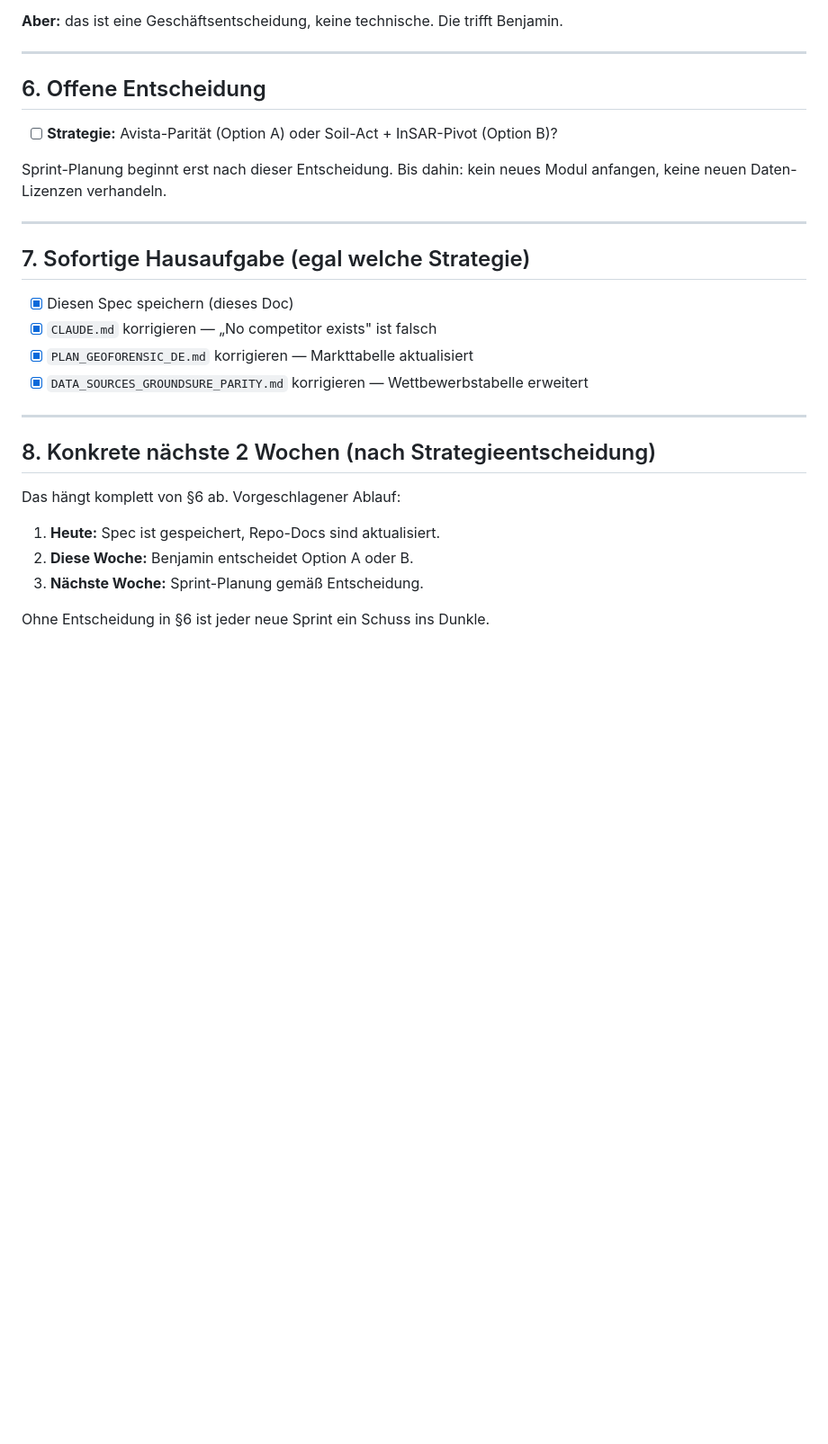
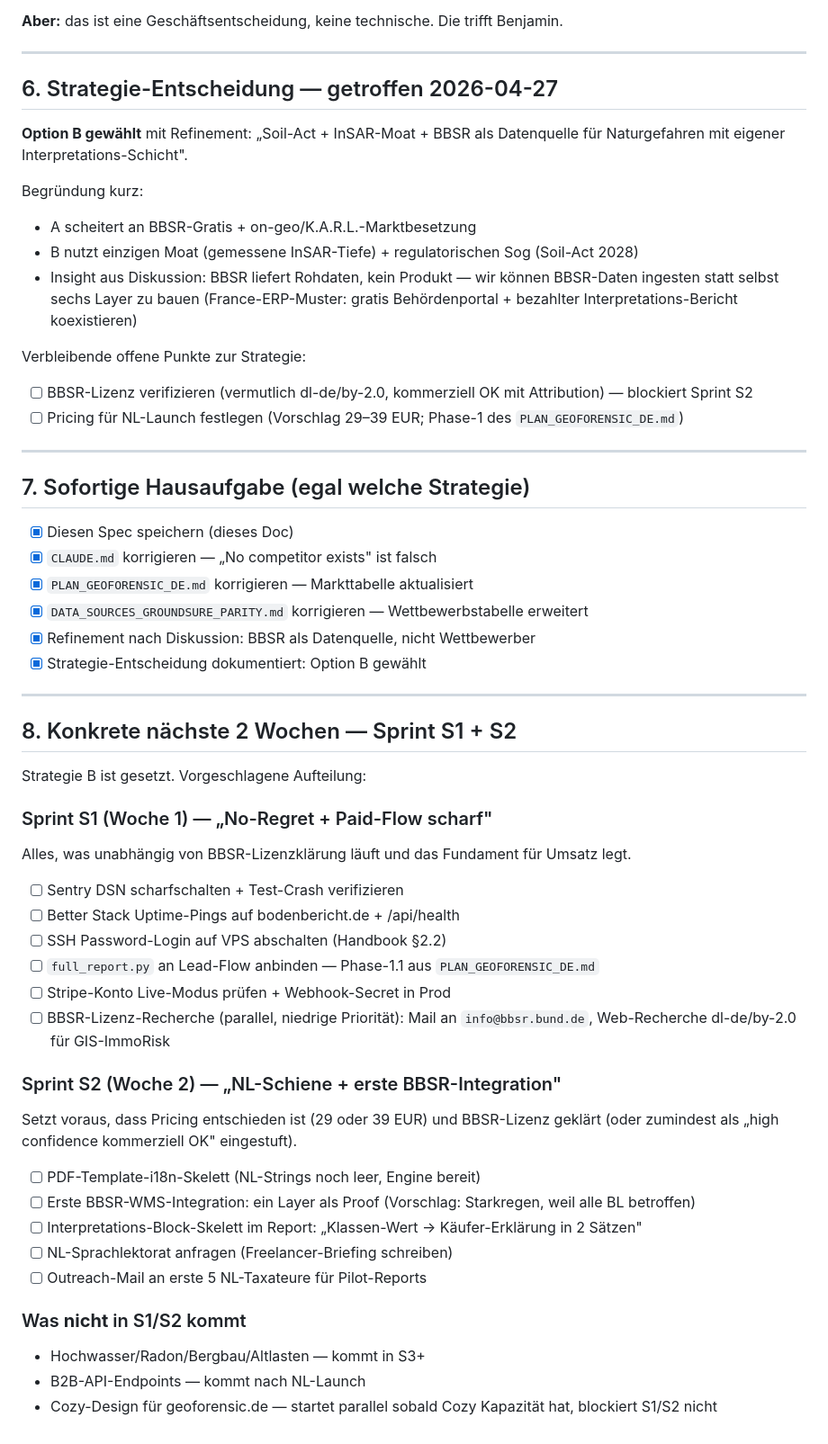
Before and after one commit to 8endit/geoforensic-app, a Markdown page: docs/MARKET_REALITY_DE_2026.md, the part around one of its changes. Shown at 90% size. Drawn GitHub-style; blank space fills up the shorter version.

```diff
--- a/docs/MARKET_REALITY_DE_2026.md
+++ b/docs/MARKET_REALITY_DE_2026.md
@@ -137,13 +170,26 @@ trifft Benjamin.
 
 ---
 
-## 6. Offene Entscheidung
+## 6. Strategie-Entscheidung — getroffen 2026-04-27
 
-- [ ] **Strategie:** Avista-Parität (Option A) oder
-      Soil-Act + InSAR-Pivot (Option B)?
+**Option B gewählt** mit Refinement: „Soil-Act + InSAR-Moat + BBSR als
+Datenquelle für Naturgefahren mit eigener Interpretations-Schicht".
 
-Sprint-Planung beginnt erst nach dieser Entscheidung. Bis dahin: kein
-neues Modul anfangen, keine neuen Daten-Lizenzen verhandeln.
+Begründung kurz:
+- A scheitert an BBSR-Gratis + on-geo/K.A.R.L.-Marktbesetzung
+- B nutzt einzigen Moat (gemessene InSAR-Tiefe) + regulatorischen Sog
+  (Soil-Act 2028)
+- Insight aus Diskussion: BBSR liefert Rohdaten, kein Produkt — wir
+  können BBSR-Daten ingesten statt selbst sechs Layer zu bauen
+  (France-ERP-Muster: gratis Behördenportal + bezahlter
+  Interpretations-Bericht koexistieren)
+
+Verbleibende offene Punkte zur Strategie:
+
+- [ ] BBSR-Lizenz verifizieren (vermutlich dl-de/by-2.0, kommerziell
+      OK mit Attribution) — blockiert Sprint S2
+- [ ] Pricing für NL-Launch festlegen (Vorschlag 29–39 EUR; Phase-1
+      des `PLAN_GEOFORENSIC_DE.md`)
 
 ---
 
@@ -153,15 +199,46 @@ neues Modul anfangen, keine neuen Daten-Lizenzen verhandeln.
 - [x] `CLAUDE.md` korrigieren — „No competitor exists" ist falsch
 - [x] `PLAN_GEOFORENSIC_DE.md` korrigieren — Markttabelle aktualisiert
 - [x] `DATA_SOURCES_GROUNDSURE_PARITY.md` korrigieren — Wettbewerbstabelle erweitert
+- [x] Refinement nach Diskussion: BBSR als Datenquelle, nicht Wettbewerber
+- [x] Strategie-Entscheidung dokumentiert: Option B gewählt
 
 ---
 
-## 8. Konkrete nächste 2 Wochen (nach Strategieentscheidung)
+## 8. Konkrete nächste 2 Wochen — Sprint S1 + S2
 
-Das hängt komplett von §6 ab. Vorgeschlagener Ablauf:
+Strategie B ist gesetzt. Vorgeschlagene Aufteilung:
 
-1. **Heute:** Spec ist gespeichert, Repo-Docs sind aktualisiert.
-2. **Diese Woche:** Benjamin entscheidet Option A oder B.
-3. **Nächste Woche:** Sprint-Planung gemäß Entscheidung.
+### Sprint S1 (Woche 1) — „No-Regret + Paid-Flow scharf"
 
-Ohne Entscheidung in §6 ist jeder neue Sprint ein Schuss ins Dunkle.
+Alles, was unabhängig von BBSR-Lizenzklärung läuft und das Fundament
+für Umsatz legt.
+
+- [ ] Sentry DSN scharfschalten + Test-Crash verifizieren
+- [ ] Better Stack Uptime-Pings auf bodenbericht.de + /api/health
+- [ ] SSH Password-Login auf VPS abschalten (Handbook §2.2)
+- [ ] `full_report.py` an Lead-Flow anbinden — Phase-1.1 aus
+      `PLAN_GEOFORENSIC_DE.md`
+- [ ] Stripe-Konto Live-Modus prüfen + Webhook-Secret in Prod
+- [ ] BBSR-Lizenz-Recherche (parallel, niedrige Priorität): Mail an
+      `info@bbsr.bund.de`, Web-Recherche dl-de/by-2.0 für GIS-ImmoRisk
+
+### Sprint S2 (Woche 2) — „NL-Schiene + erste BBSR-Integration"
+
+Setzt voraus, dass Pricing entschieden ist (29 oder 39 EUR) und
+BBSR-Lizenz geklärt (oder zumindest als „high confidence kommerziell OK"
+eingestuft).
+
+- [ ] PDF-Template-i18n-Skelett (NL-Strings noch leer, Engine bereit)
+- [ ] Erste BBSR-WMS-Integration: ein Layer als Proof
+      (Vorschlag: Starkregen, weil alle BL betroffen)
+- [ ] Interpretations-Block-Skelett im Report:
+      „Klassen-Wert → Käufer-Erklärung in 2 Sätzen"
+- [ ] NL-Sprachlektorat anfragen (Freelancer-Briefing schreiben)
+- [ ] Outreach-Mail an erste 5 NL-Taxateure für Pilot-Reports
+
+### Was **nicht** in S1/S2 kommt
+
+- Hochwasser/Radon/Bergbau/Altlasten — kommt in S3+
+- B2B-API-Endpoints — kommt nach NL-Launch
+- Cozy-Design für geoforensic.de — startet parallel sobald Cozy Kapazität
+  hat, blockiert S1/S2 nicht
```
Also changed, not shown: other parts of docs/MARKET_REALITY_DE_2026.md (+41 -8 lines), docs/PLAN_GEOFORENSIC_DE.md (+9 -7 lines).
